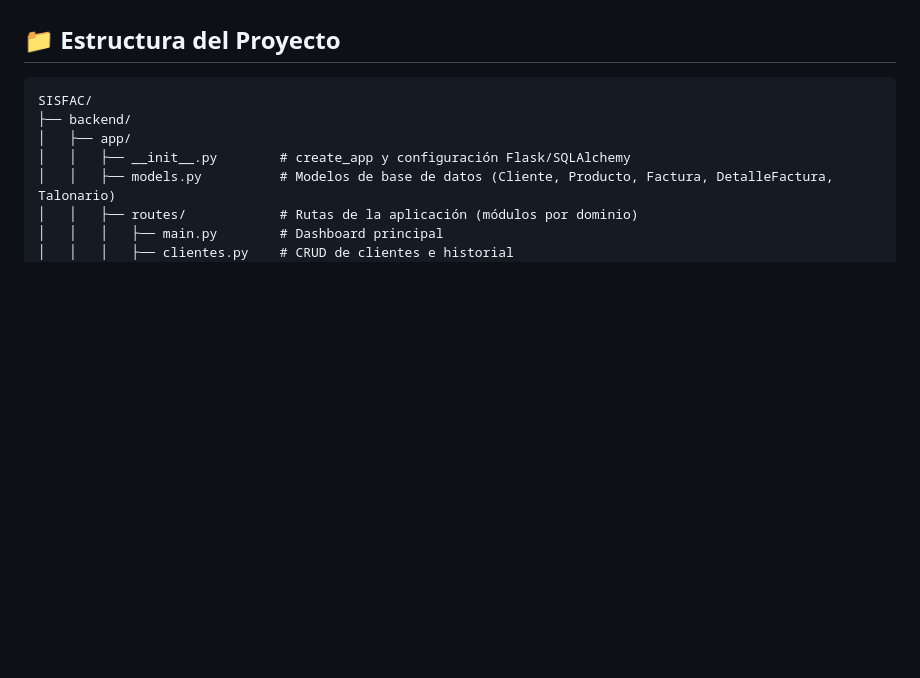
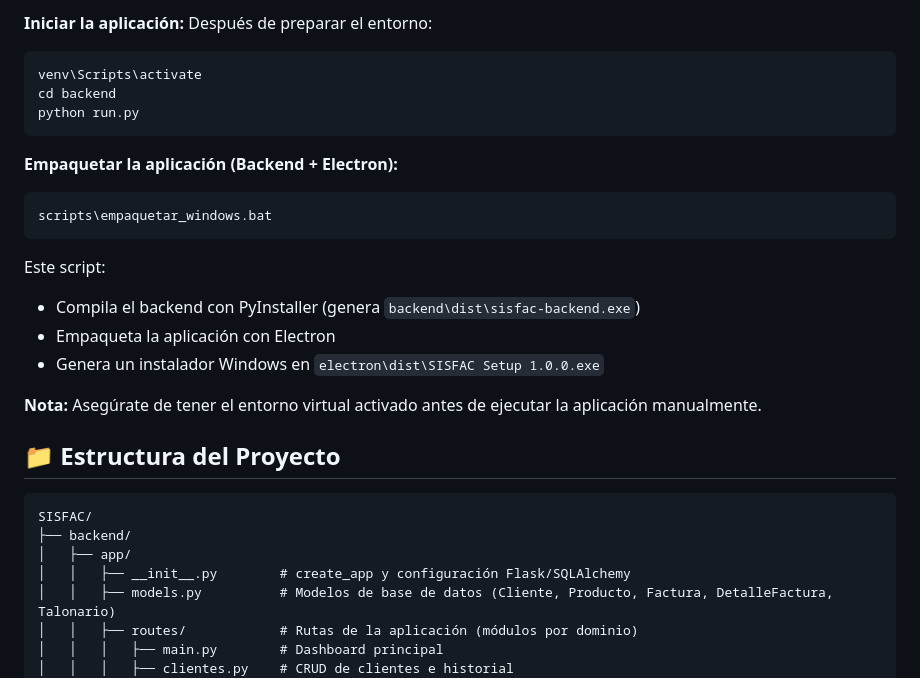
Before and after one commit to Best-Doit/sisfac, a Markdown page: README.md, the part around one of its changes. Rendered like a GitHub page; blank space fills up the shorter version.

````diff
--- a/README.md
+++ b/README.md
@@ -58,3 +93,21 @@ http://localhost:5000
+**Iniciar la aplicación:**
+Después de preparar el entorno:
+```bash
+venv\Scripts\activate
+cd backend
+python run.py
+```
+
+**Empaquetar la aplicación (Backend + Electron):**
+```bash
+scripts\empaquetar_windows.bat
+```
+Este script:
+- Compila el backend con PyInstaller (genera `backend\dist\sisfac-backend.exe`)
+- Empaqueta la aplicación con Electron
+- Genera un instalador Windows en `electron\dist\SISFAC Setup 1.0.0.exe`
+
+**Nota:** Asegúrate de tener el entorno virtual activado antes de ejecutar la aplicación manualmente.
 
 ## 📁 Estructura del Proyecto
 
````
Also changed, not shown: other parts of README.md (+42 -7 lines).
